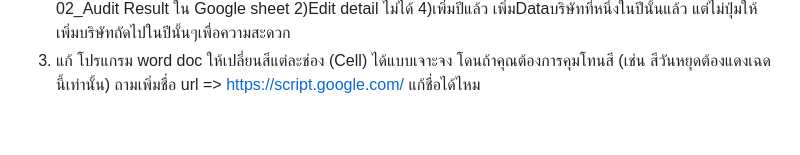
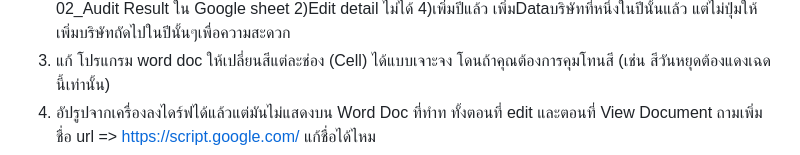
Before and after one commit to isotraining99-collab/Demo_Audit, a Markdown page: edit_Bug.md, the part around the change. Drawn GitHub-style.

```diff
--- a/edit_Bug.md
+++ b/edit_Bug.md
@@ -24,4 +24,5 @@
 1) แก้ 01 Audit Schedule เอา year และ Customer Name ออก ให้เหลือแค่ Contact Person (Full Name) และ  Document Title บันทึกแล้วแต่อยากแก้ชื่อtitleเผื่อเขียนผิด สามารถเพิ่มสีในช่องตารางที่สร้างในไฟล์Docได้ ให้มีการกด refresh หน้า  View Document ได้เพราะบางทีที่แก้มันยังโหลดมาหน้านี้เดี๋ยวUserจะตกใจและเขียนซ้ำ
 2) แก้ 02 Audit Result 1)ไม่มีการแสดงชื่อลูกค้าที่ดึงชื่อผู้ติดต่อมาจาก Customer_Real_Name จาก Data ในชีต 02_Audit Result ใน Google sheet 2)Edit detail ไม่ได้ 4)เพิ่มปีแล้ว เพิ่มDataบริษัทที่หนึ่งในปีนั้นแล้ว แต่ไม่ปุ่มให้เพิ่มบริษัทถัดไปในปีนั้นๆเพื่อความสะดวก
 3) แก้ โปรแกรม word doc ให้เปลี่ยนสีแต่ละช่อง (Cell) ได้แบบเจาะจง โดนถ้าคุณต้องการคุมโทนสี (เช่น สีวันหยุดต้องแดงเฉดนี้เท่านั้น)
+4) อัปรูปจากเครื่องลงไดร์ฟได้แล้วแต่มันไม่แสดงบน Word Doc ที่ทำท ทั้งตอนที่ edit และตอนที่ View Document
 ถามเพิ่มชื่อ url => https://script.google.com/ แก้ชื่อได้ไหม
```
